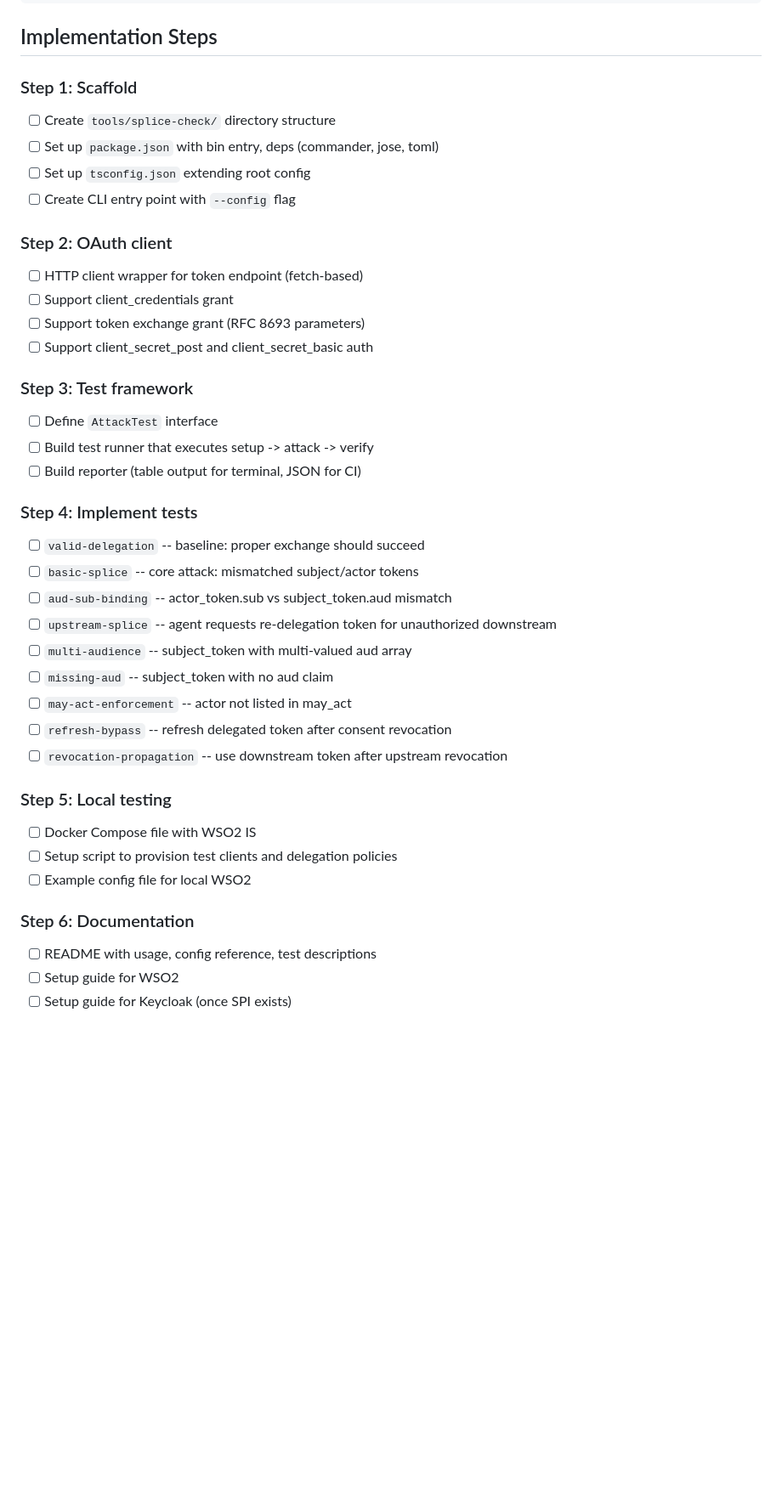
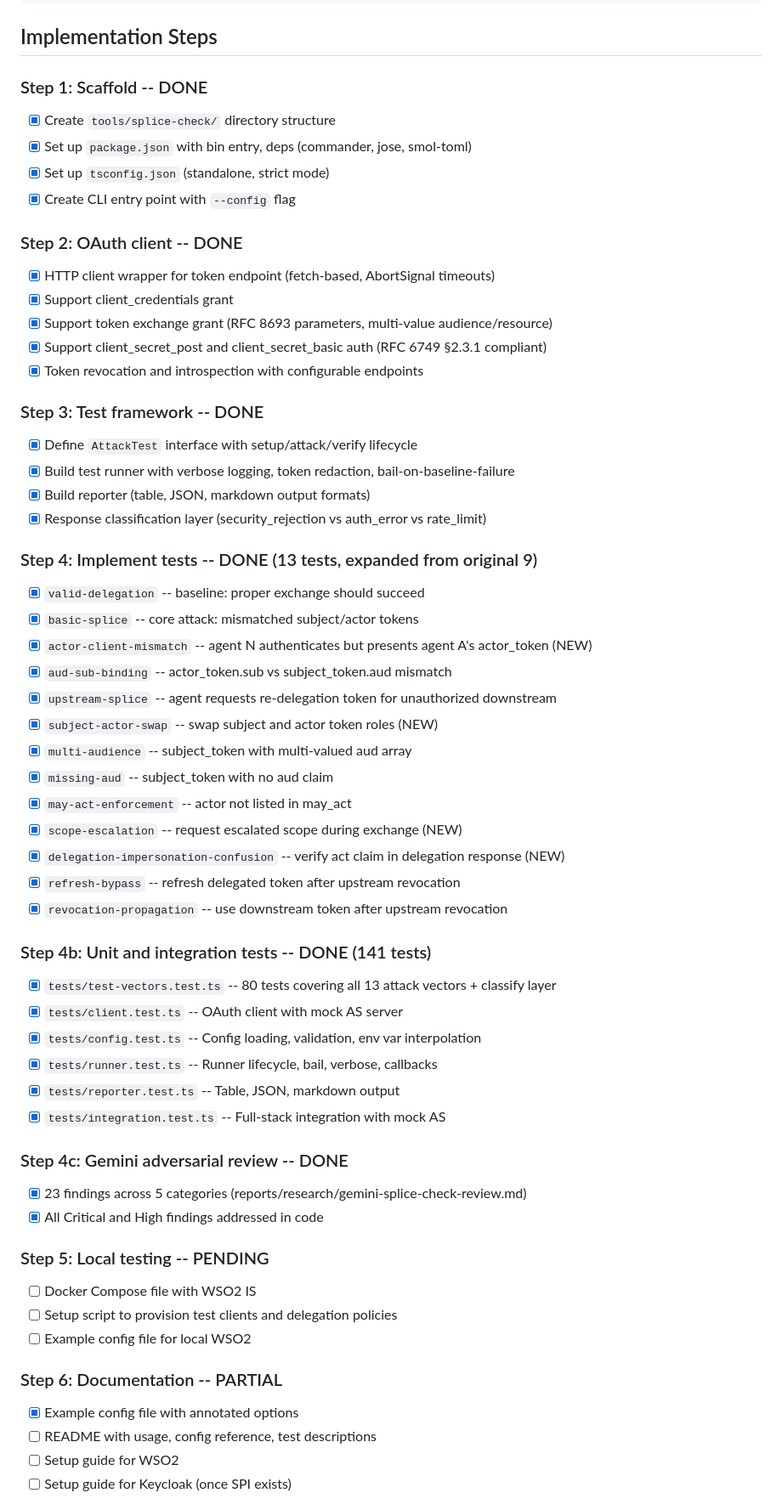
Before and after one commit to oidc-loki/oidc-loki, a Markdown page: reports/plans/001-splice-check-cli.md, the part around one of its changes. Shown at 85% size. GitHub-like rendering; blank space fills up the shorter version.

Commit message:
Update Plan 001 status and INDEX after splice-check implementation
Mark Plan 001 Steps 1-4 as complete (13 attack tests, 141 unit tests,
Gemini adversarial review addressed). Add gemini-splice-check-review.md
to research index. Steps 5-6 (Docker/WSO2 setup, full docs) remain.

Co-Authored-By: Claude Opus 4.6 <noreply@anthropic.com>

```diff
--- a/reports/plans/001-splice-check-cli.md
+++ b/reports/plans/001-splice-check-cli.md
@@ -193,40 +194,59 @@ export const basicSplice: AttackTest = {
 
 ## Implementation Steps
 
-### Step 1: Scaffold
-- [ ] Create `tools/splice-check/` directory structure
-- [ ] Set up `package.json` with bin entry, deps (commander, jose, toml)
-- [ ] Set up `tsconfig.json` extending root config
-- [ ] Create CLI entry point with `--config` flag
+### Step 1: Scaffold -- DONE
+- [x] Create `tools/splice-check/` directory structure
+- [x] Set up `package.json` with bin entry, deps (commander, jose, smol-toml)
+- [x] Set up `tsconfig.json` (standalone, strict mode)
+- [x] Create CLI entry point with `--config` flag
 
-### Step 2: OAuth client
-- [ ] HTTP client wrapper for token endpoint (fetch-based)
-- [ ] Support client_credentials grant
-- [ ] Support token exchange grant (RFC 8693 parameters)
-- [ ] Support client_secret_post and client_secret_basic auth
+### Step 2: OAuth client -- DONE
+- [x] HTTP client wrapper for token endpoint (fetch-based, AbortSignal timeouts)
+- [x] Support client_credentials grant
+- [x] Support token exchange grant (RFC 8693 parameters, multi-value audience/resource)
+- [x] Support client_secret_post and client_secret_basic auth (RFC 6749 §2.3.1 compliant)
+- [x] Token revocation and introspection with configurable endpoints
 
-### Step 3: Test framework
-- [ ] Define `AttackTest` interface
-- [ ] Build test runner that executes setup -> attack -> verify
-- [ ] Build reporter (table output for terminal, JSON for CI)
+### Step 3: Test framework -- DONE
+- [x] Define `AttackTest` interface with setup/attack/verify lifecycle
+- [x] Build test runner with verbose logging, token redaction, bail-on-baseline-failure
+- [x] Build reporter (table, JSON, markdown output formats)
+- [x] Response classification layer (security_rejection vs auth_error vs rate_limit)
 
-### Step 4: Implement tests
-- [ ] `valid-delegation` -- baseline: proper exchange should succeed
-- [ ] `basic-splice` -- core attack: mismatched subject/actor tokens
-- [ ] `aud-sub-binding` -- actor_token.sub vs subject_token.aud mismatch
-- [ ] `upstream-splice` -- agent requests re-delegation token for unauthorized downstream
-- [ ] `multi-audience` -- subject_token with multi-valued aud array
-- [ ] `missing-aud` -- subject_token with no aud claim
-- [ ] `may-act-enforcement` -- actor not listed in may_act
-- [ ] `refresh-bypass` -- refresh delegated token after consent revocation
-- [ ] `revocation-propagation` -- use downstream token after upstream revocation
+### Step 4: Implement tests -- DONE (13 tests, expanded from original 9)
+- [x] `valid-delegation` -- baseline: proper exchange should succeed
+- [x] `basic-splice` -- core attack: mismatched subject/actor tokens
+- [x] `actor-client-mismatch` -- agent N authenticates but presents agent A's actor_token (NEW)
+- [x] `aud-sub-binding` -- actor_token.sub vs subject_token.aud mismatch
+- [x] `upstream-splice` -- agent requests re-delegation token for unauthorized downstream
+- [x] `subject-actor-swap` -- swap subject and actor token roles (NEW)
+- [x] `multi-audience` -- subject_token with multi-valued aud array
+- [x] `missing-aud` -- subject_token with no aud claim
+- [x] `may-act-enforcement` -- actor not listed in may_act
+- [x] `scope-escalation` -- request escalated scope during exchange (NEW)
+- [x] `delegation-impersonation-confusion` -- verify act claim in delegation response (NEW)
+- [x] `refresh-bypass` -- refresh delegated token after upstream revocation
+- [x] `revocation-propagation` -- use downstream token after upstream revocation
 
-### Step 5: Local testing
+### Step 4b: Unit and integration tests -- DONE (141 tests)
+- [x] `tests/test-vectors.test.ts` -- 80 tests covering all 13 attack vectors + classify layer
+- [x] `tests/client.test.ts` -- OAuth client with mock AS server
+- [x] `tests/config.test.ts` -- Config loading, validation, env var interpolation
+- [x] `tests/runner.test.ts` -- Runner lifecycle, bail, verbose, callbacks
+- [x] `tests/reporter.test.ts` -- Table, JSON, markdown output
+- [x] `tests/integration.test.ts` -- Full-stack integration with mock AS
+
+### Step 4c: Gemini adversarial review -- DONE
+- [x] 23 findings across 5 categories (reports/research/gemini-splice-check-review.md)
+- [x] All Critical and High findings addressed in code
+
+### Step 5: Local testing -- PENDING
 - [ ] Docker Compose file with WSO2 IS
 - [ ] Setup script to provision test clients and delegation policies
 - [ ] Example config file for local WSO2
 
-### Step 6: Documentation
+### Step 6: Documentation -- PARTIAL
+- [x] Example config file with annotated options
 - [ ] README with usage, config reference, test descriptions
 - [ ] Setup guide for WSO2
 - [ ] Setup guide for Keycloak (once SPI exists)
```
Also changed, not shown: other parts of reports/plans/001-splice-check-cli.md (+3 -2 lines), reports/INDEX.md (+2 -1 lines).
